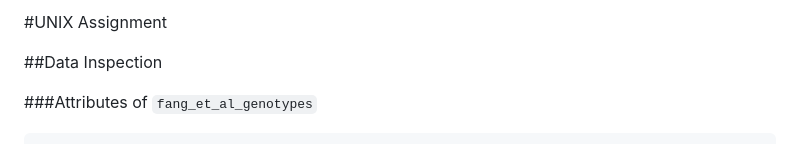
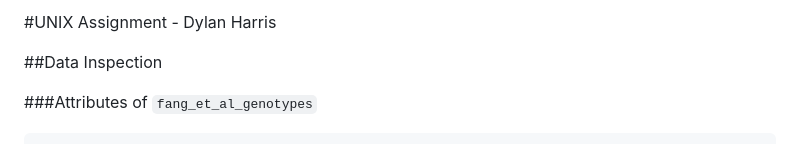
Before and after one commit to dah96/bcb546, a Markdown page: UNIX_Assignment/UNIX_Assignment_Submission_DAH.md, the part around the change. GitHub-like rendering.

Commit message:
Added name to markdown

```diff
--- a/UNIX_Assignment/UNIX_Assignment_Submission_DAH.md
+++ b/UNIX_Assignment/UNIX_Assignment_Submission_DAH.md
@@ -1,4 +1,4 @@
-#UNIX Assignment
+#UNIX Assignment - Dylan Harris
 
 ##Data Inspection
 
```
